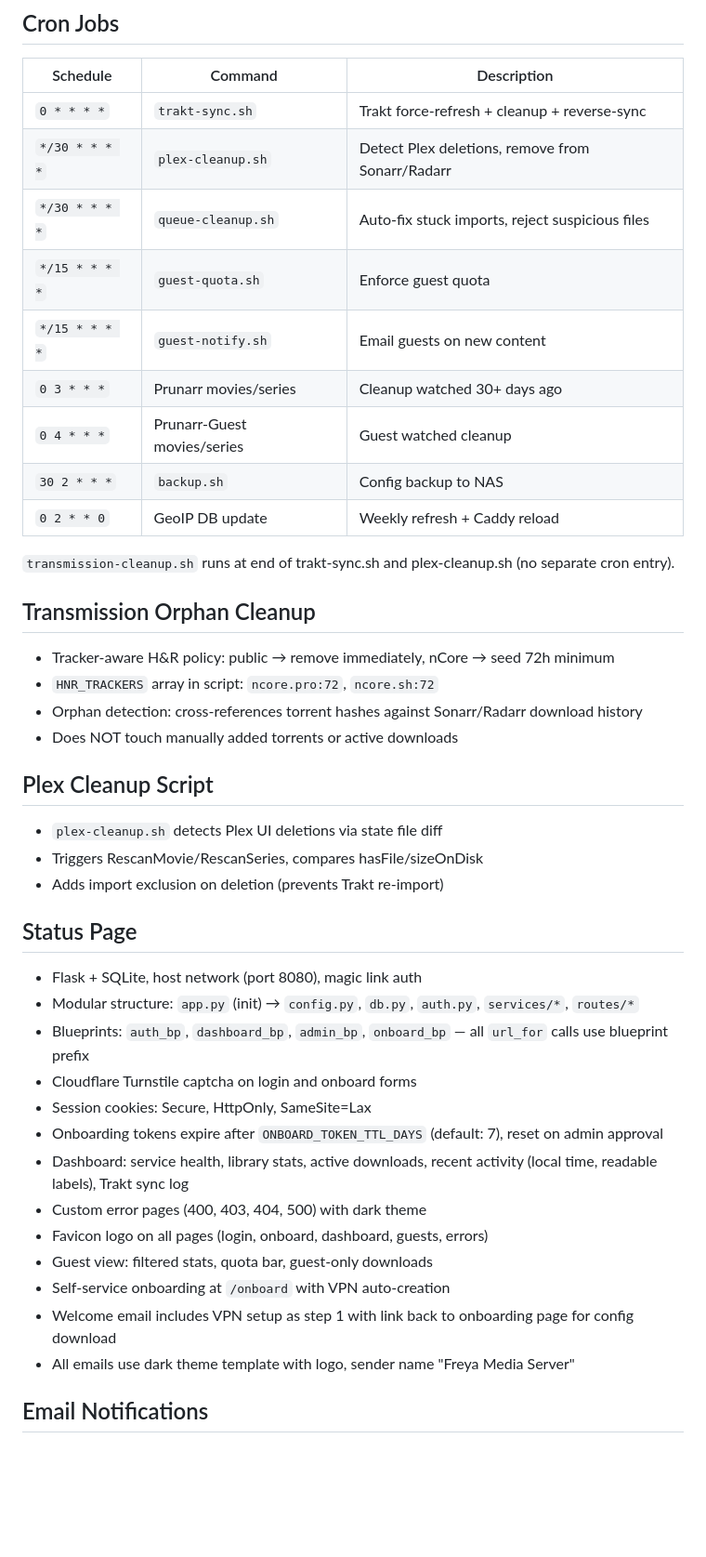
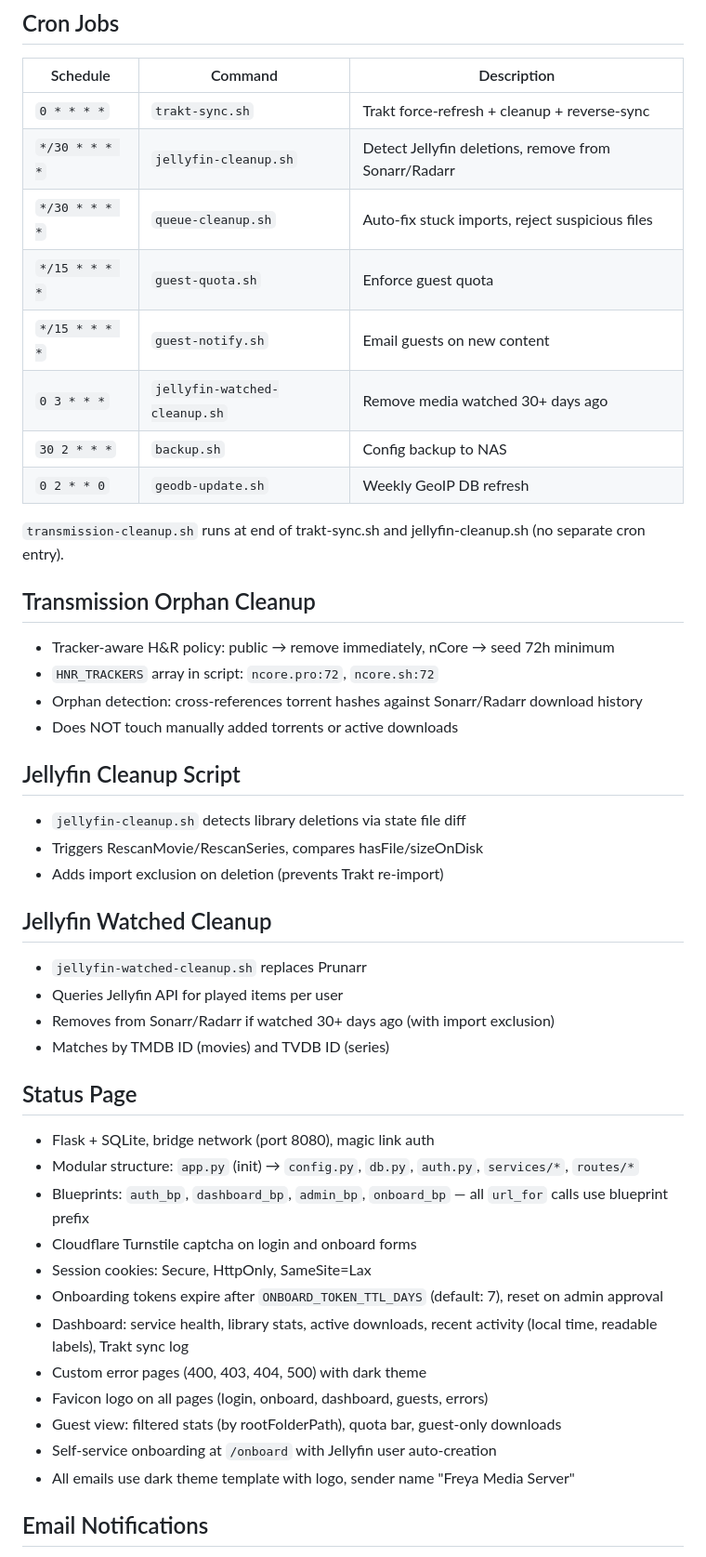
Before and after one commit to jlaszloe6/mediaserver, a Markdown page: CLAUDE.md, the part around one of its changes. Shown at 93% size. Drawn GitHub-style; blank space fills up the shorter version.

```diff
--- a/CLAUDE.md
+++ b/CLAUDE.md
@@ -65,16 +67,15 @@ Guest instances: Sonarr-Guest, Radarr-Guest, Prunarr-Guest
 | Schedule | Command | Description |
 |----------|---------|-------------|
 | `0 * * * *` | `trakt-sync.sh` | Trakt force-refresh + cleanup + reverse-sync |
-| `*/30 * * * *` | `plex-cleanup.sh` | Detect Plex deletions, remove from Sonarr/Radarr |
+| `*/30 * * * *` | `jellyfin-cleanup.sh` | Detect Jellyfin deletions, remove from Sonarr/Radarr |
 | `*/30 * * * *` | `queue-cleanup.sh` | Auto-fix stuck imports, reject suspicious files |
 | `*/15 * * * *` | `guest-quota.sh` | Enforce guest quota |
 | `*/15 * * * *` | `guest-notify.sh` | Email guests on new content |
-| `0 3 * * *` | Prunarr movies/series | Cleanup watched 30+ days ago |
-| `0 4 * * *` | Prunarr-Guest movies/series | Guest watched cleanup |
+| `0 3 * * *` | `jellyfin-watched-cleanup.sh` | Remove media watched 30+ days ago |
 | `30 2 * * *` | `backup.sh` | Config backup to NAS |
-| `0 2 * * 0` | GeoIP DB update | Weekly refresh + Caddy reload |
+| `0 2 * * 0` | `geodb-update.sh` | Weekly GeoIP DB refresh |
 
-`transmission-cleanup.sh` runs at end of trakt-sync.sh and plex-cleanup.sh (no separate cron entry).
+`transmission-cleanup.sh` runs at end of trakt-sync.sh and jellyfin-cleanup.sh (no separate cron entry).
 
 ## Transmission Orphan Cleanup
 - Tracker-aware H&R policy: public → remove immediately, nCore → seed 72h minimum
@@ -82,13 +83,19 @@ Guest instances: Sonarr-Guest, Radarr-Guest, Prunarr-Guest
 - Orphan detection: cross-references torrent hashes against Sonarr/Radarr download history
 - Does NOT touch manually added torrents or active downloads
 
-## Plex Cleanup Script
-- `plex-cleanup.sh` detects Plex UI deletions via state file diff
+## Jellyfin Cleanup Script
+- `jellyfin-cleanup.sh` detects library deletions via state file diff
 - Triggers RescanMovie/RescanSeries, compares hasFile/sizeOnDisk
 - Adds import exclusion on deletion (prevents Trakt re-import)
 
+## Jellyfin Watched Cleanup
+- `jellyfin-watched-cleanup.sh` replaces Prunarr
+- Queries Jellyfin API for played items per user
+- Removes from Sonarr/Radarr if watched 30+ days ago (with import exclusion)
+- Matches by TMDB ID (movies) and TVDB ID (series)
+
 ## Status Page
-- Flask + SQLite, host network (port 8080), magic link auth
+- Flask + SQLite, bridge network (port 8080), magic link auth
 - Modular structure: `app.py` (init) → `config.py`, `db.py`, `auth.py`, `services/*`, `routes/*`
 - Blueprints: `auth_bp`, `dashboard_bp`, `admin_bp`, `onboard_bp` — all `url_for` calls use blueprint prefix
 - Cloudflare Turnstile captcha on login and onboard forms
@@ -97,9 +104,8 @@ Guest instances: Sonarr-Guest, Radarr-Guest, Prunarr-Guest
 - Dashboard: service health, library stats, active downloads, recent activity (local time, readable labels), Trakt sync log
 - Custom error pages (400, 403, 404, 500) with dark theme
 - Favicon logo on all pages (login, onboard, dashboard, guests, errors)
-- Guest view: filtered stats, quota bar, guest-only downloads
-- Self-service onboarding at `/onboard` with VPN auto-creation
-- Welcome email includes VPN setup as step 1 with link back to onboarding page for config download
+- Guest view: filtered stats (by rootFolderPath), quota bar, guest-only downloads
+- Self-service onboarding at `/onboard` with Jellyfin user auto-creation
 - All emails use dark theme template with logo, sender name "Freya Media Server"
 
 ## Email Notifications
```
Also changed, not shown: other parts of CLAUDE.md (+38 -41 lines).
